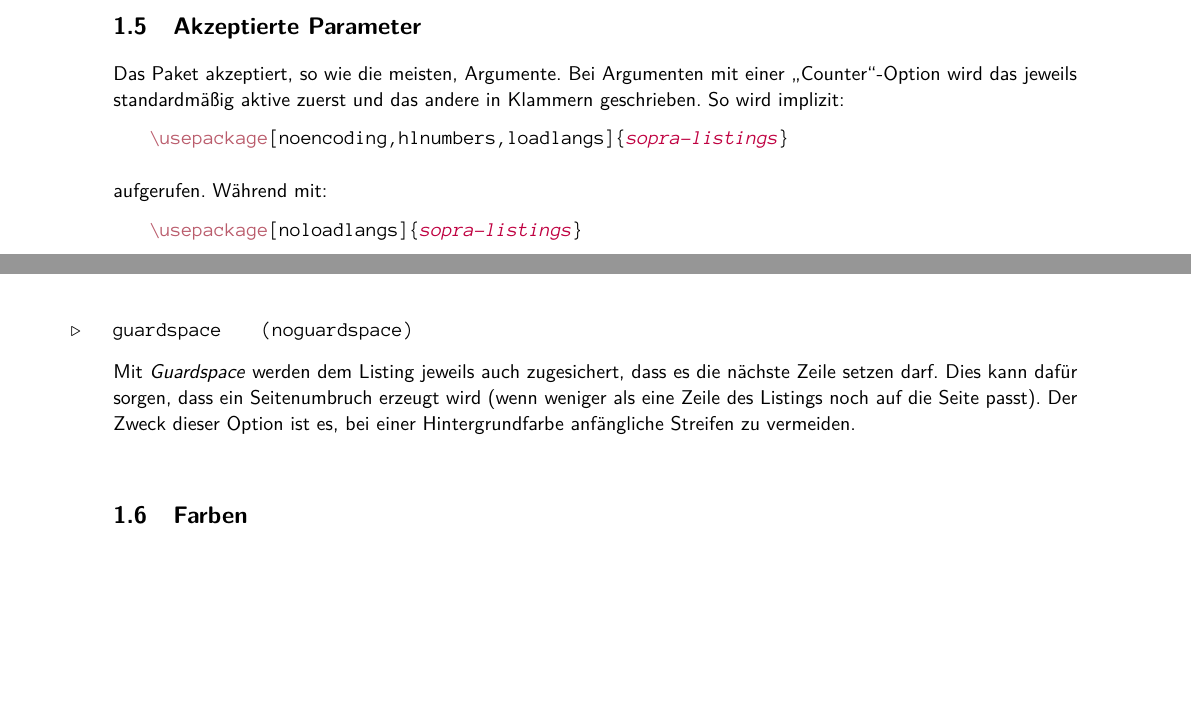
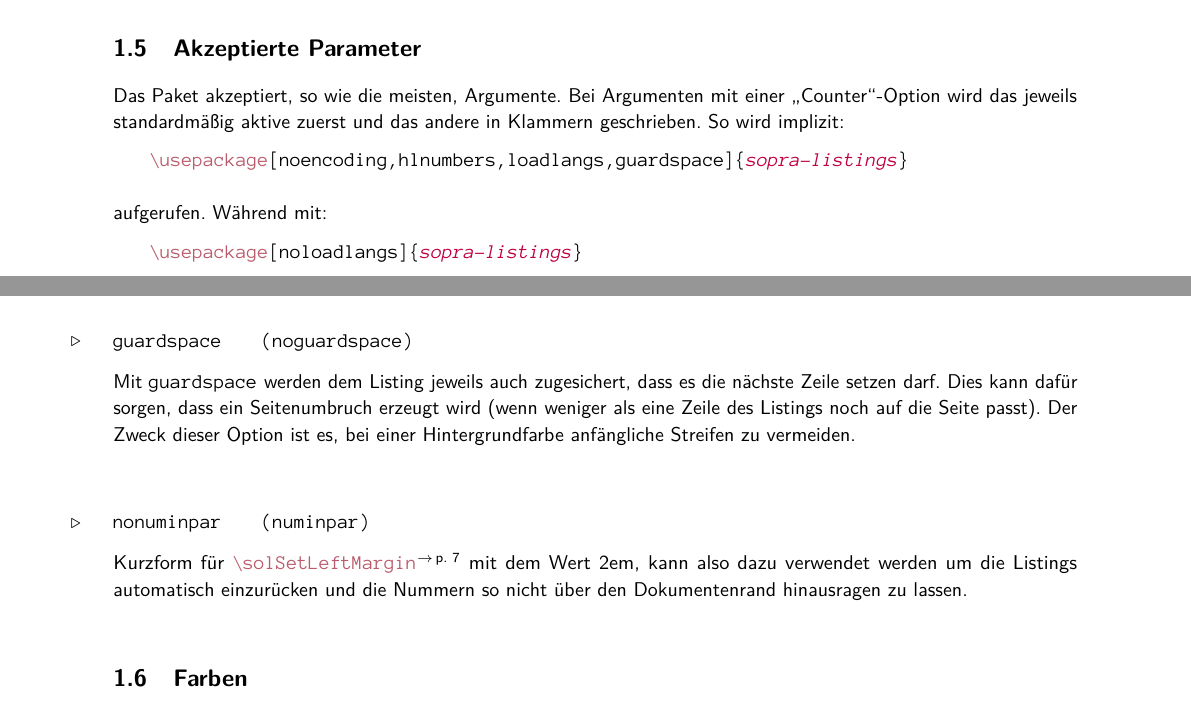
Before and after one commit to EagleoutIce/sopra-collection, a LaTeX document (sopra-listings/sopra-listings.doc.tex, which reads sopra-listings/sopra-listings.sty): two parts of pages 2 and 3 of 11, joined at a grey line, cut so that both start at the same text, the shorter picture padded with empty space. Compiled offline with pdfLaTeX; a LaTeX package or settings file that is missing is left out.

Commit message:
Adde shortcut for numinpar
Signed-off-by: EagleoutIce <maeusepiep99@web.de>

```diff
--- a/sopra-listings/sopra-listings.doc.tex
+++ b/sopra-listings/sopra-listings.doc.tex
@@ -120,9 +120,9 @@ Besonderheiten.
 \subsection{Akzeptierte Parameter}
     Das Paket akzeptiert, so wie die meisten, Argumente.
     Bei Argumenten mit einer \say{Counter}-Option wird das jeweils standardmäßig aktive zuerst und das andere in Klammern
-    geschrieben. So wird implizit: % TODO:
+    geschrieben. So wird implizit:
 \begin{plainlatex}
-    \usepackage[noencoding,hlnumbers,loadlangs]{sopra-listings}
+    \usepackage[noencoding,hlnumbers,loadlangs,guardspace]{sopra-listings}
 \end{plainlatex}
     aufgerufen. Während mit:
 \begin{plainlatex}
@@ -157,7 +157,12 @@ Besonderheiten.
     \end{argument}
 
     \begin{argument}{guardspace}{noguardspace}
-        Mit \emph{Guardspace} werden dem Listing jeweils auch zugesichert, dass es die nächste Zeile setzen darf. Dies kann dafür sorgen, dass ein Seitenumbruch erzeugt wird (wenn weniger als eine Zeile des Listings noch auf die Seite passt). Der Zweck dieser Option ist es, bei einer Hintergrundfarbe anfängliche Streifen zu vermeiden.
+        Mit \T{guardspace} werden dem Listing jeweils auch zugesichert, dass es die nächste Zeile setzen darf. Dies kann dafür sorgen, dass ein Seitenumbruch erzeugt wird (wenn weniger als eine Zeile des Listings noch auf die Seite passt). Der Zweck dieser Option ist es, bei einer Hintergrundfarbe anfängliche Streifen zu vermeiden.
+    \end{argument}
+
+    \begin{argument}{nonuminpar}{numinpar}
+        Kurzform für \cmdref{solSetLeftMargin} mit dem Wert {\makeatletter\@@sol@numinpar@length}, kann also dazu verwendet
+        werden um die Listings automatisch einzurücken und die Nummern so nicht über den Dokumentenrand hinausragen zu lassen.
     \end{argument}
 
 \subsection{Farben}
--- a/sopra-listings/sopra-listings.sty
+++ b/sopra-listings/sopra-listings.sty
@@ -19,7 +19,7 @@
 %% Lengths and Registers
 %% -----------------------------------------------------------------------------
 
-\newcounter{solversion} \setcounter{solversion}{1015}
+\newcounter{solversion} \setcounter{solversion}{1016}
 
 % note this will be used with tcb:
 \newlength{\sol@length@lst@outer@spacing}%
@@ -42,6 +42,7 @@
 \newif\ifsol@defaultlang@% if enabled, listings will try to load some langs
 \newif\ifsol@cpalette@% if enabled, listings will adapt their colors according to the color-palettes package
 \newif\ifsol@guardspace@% if enabled (default) it will ensure lines
+\newif\ifsol@numinpar@% if enabled numbers would be outside of leftmarg
 
 % number-highlighting
 \newif\ifsol@highlight@numbers@ % should numbers be highlighted?
@@ -78,6 +79,9 @@
 % guard
 \DeclareOption{guardspace}{ \sol@guardspace@true }%
 \DeclareOption{noguardspace}{ \sol@guardspace@false }%
+% numinpar
+\DeclareOption{numinpar}{ \sol@numinpar@true }%
+\DeclareOption{nonuminpar}{ \sol@numinpar@false }%
 
 % if sob is loaded, the default for the printmode will be passed,
 % otherwise we will use defaultmode as the default :D
@@ -270,6 +274,11 @@
 \def\solSetRightMargin#1{\setlength{\sol@length@lst@xrightmargin}{#1}}
 \def\solSetNumSep#1{\setlength{\sol@length@lst@numsep}{#1}}
 \def\solSetFrameRule#1{\setlength{\sol@length@lst@famerule}{#1}}
+
+\def\@@sol@numinpar@length{2em}
+\ifsol@numinpar@%
+\solSetLeftMargin{\@@sol@numinpar@length}
+\fi
 
 %% -----------------------------------------------------------------------------
 %% Handling of automated number-highlighting in listings;
```
